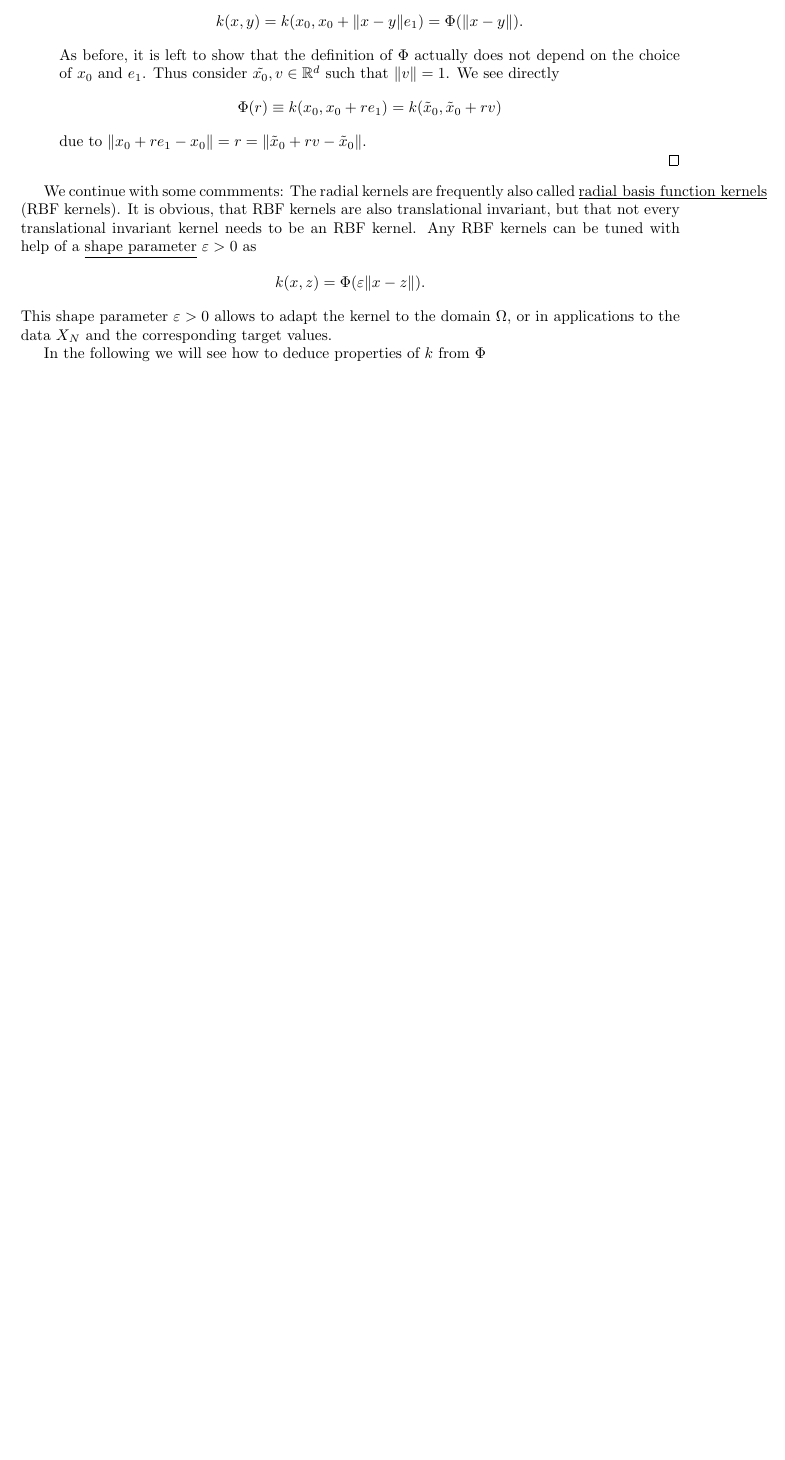
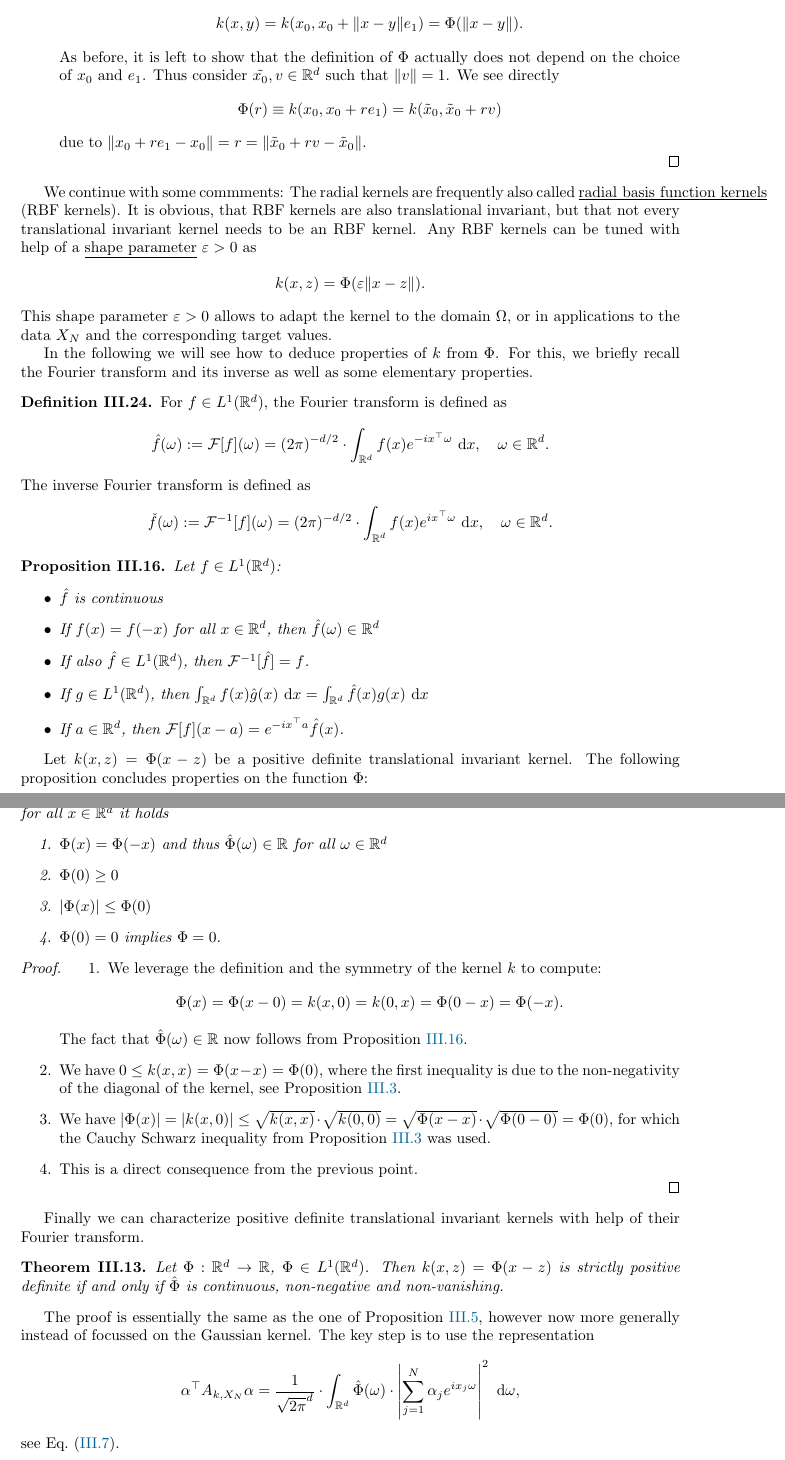
Before and after one commit to Saleh0694/MathML, a LaTeX thesis (script/main.tex, which reads script/Chapters/Chapter3.tex): part of page 42 of 47 before the commit and two parts of pages 42 and 43 of 49 after it, the two joined at a grey line, cut so that both start at the same text, the shorter picture padded with empty space. Compiled offline with pdfLaTeX.

Commit message:
Minor updates on kernel approximation sections.

```diff
--- a/script/Chapters/Chapter3.tex
+++ b/script/Chapters/Chapter3.tex
@@ -1112,7 +1115,77 @@ k(x, z) = \Phi(\varepsilon \Vert x - z \Vert).
 This shape parameter $\varepsilon > 0$ allows to adapt the kernel to the domain $\Omega$,
 or in applications to the data $X_N$ and the corresponding target values.
 
-In the following we will see how to deduce properties of $k$ from $\Phi$
+In the following we will see how to deduce properties of $k$ from $\Phi$.
+For this, we briefly recall the Fourier transform and its inverse as well as some elementary properties.
+
+\begin{definition}
+For $f \in L^1(\R^d)$, the Fourier transform is defined as
+\begin{align*}
+\hat{f}(\omega) := \mathcal{F}[f](\omega) = (2\pi)^{-d/2} \cdot \int_{\R^d} f(x) e^{-ix^\top \omega} ~ \mathrm{d}x, \quad \omega \in \R^d.
+\end{align*}
+The inverse Fourier transform is defined as
+\begin{align*}
+\check{f}(\omega) := \mathcal{F}^{-1}[f](\omega) = (2\pi)^{-d/2} \cdot \int_{\R^d} f(x) e^{ix^\top \omega} ~ \mathrm{d}x, \quad \omega \in \R^d.
+\end{align*}
+\end{definition}
+
+\begin{prop}
+\label{prop:fourier_transform}
+Let $f \in L^1(\R^d)$:
+\begin{itemize}
+\item $\hat{f}$ is continuous
+\item If $f(x) = f(-x)$ for all $x \in \R^d$, then $\hat{f}(\omega) \in \R^d$
+\item If also $\hat{f} \in L^1(\R^d)$, then $\mathcal{F}^{-1}[\hat{f}] = f$.
+\item If $g \in L^1(\R^d)$, then $\int_{\R^d} f(x) \hat{g}(x) ~ \mathrm{d}x = \int_{\R^d} \hat{f}(x) g(x) ~ \mathrm{d}x$
+\item If $a \in \R^d$, then $\mathcal{F}[f](x-a) = e^{-ix^\top a} \hat{f}(x)$.
+\end{itemize}
+\end{prop}
+
+Let $k(x, z) = \Phi(x-z)$ be a positive definite translational invariant kernel.
+The following proposition concludes properties on the function $\Phi$:
+
+\begin{prop}
+Let $k(x, z) = \Phi(x-z)$ be a PD translational invariant kernel on $\R^d$.
+Then for all $x \in \R^d$ it holds
+\begin{enumerate}
+\item $\Phi(x) = \Phi(-x)$ and thus $\hat{\Phi}(\omega) \in \R$ for all $\omega \in \R^d$
+\item $\Phi(0) \geq 0$
+\item $|\Phi(x)| \leq \Phi(0)$
+\item $\Phi(0) = 0$ implies $\Phi = 0$.
+\end{enumerate}
+\end{prop}
+
+
+\begin{proof}
+\begin{enumerate}
+\item We leverage the definition and the symmetry of the kernel $k$ to compute:
+\begin{align*}
+\Phi(x) = \Phi(x - 0) = k(x, 0) = k(0, x) = \Phi(0 - x) = \Phi(-x).
+\end{align*}
+The fact that $\hat{\Phi}(\omega) \in \R$ now follows from \Cref{prop:fourier_transform}.
+\item We have $0 \leq k(x, x) = \Phi(x-x) = \Phi(0)$, where the first inequality is due to the non-negativity of the diagonal of the kernel, see \Cref{prop:non_negativity_diagonal}.
+\item We have $|\Phi(x)| = |k(x, 0)| \leq \sqrt{k(x, x)} \cdot \sqrt{k(0, 0)} = \sqrt{\Phi(x-x)} \cdot \sqrt{\Phi(0-0)} = \Phi(0)$,
+for which the Cauchy Schwarz inequality from \Cref{prop:non_negativity_diagonal} was used.
+\item This is a direct consequence from the previous point.
+\end{enumerate}
+\end{proof}
+
+Finally we can characterize positive definite translational invariant kernels with help of their Fourier transform.
+
+\begin{thm}
+Let $\Phi: \R^d \rightarrow \R$, $\Phi \in L^1(\R^d)$.
+Then $k(x, z) = \Phi(x - z)$ is strictly positive definite if and only if $\hat{\Phi}$ is continuous, non-negative and non-vanishing.
+\end{thm}
+
+The proof is essentially the same as the one of \Cref{prop:spd_gaussian},
+however now more generally instead of focussed on the Gaussian kernel.
+The key step is to use the representation
+\begin{align*}
+\alpha^\top A_{k, X_N} \alpha = \frac{1}{\sqrt{2\pi}^d} \cdot \int_{\R^d} \hat{\Phi}(\omega) \cdot \left| \sum_{j=1}^N \alpha_j e^{ix_j \omega} \right|^2 ~ \mathrm{d}\omega,
+\end{align*}
+see Eq.~\eqref{eq:spd_via_fourier}.
+
+
 
 
 
--- a/script/main.tex
+++ b/script/main.tex
@@ -19,7 +19,7 @@
 \newcommand{\tw}[1]{\textcolor{magenta}{TW: #1}}
 
 
-\usepackage{showlabels} % use this to show labels of formula!
+% \usepackage{showlabels} % use this to show labels of formula!
 
 
 
```
Also changed, not shown: script/main.pdf, script/Chapters/Chapter3.tex (11 more changed lines).
